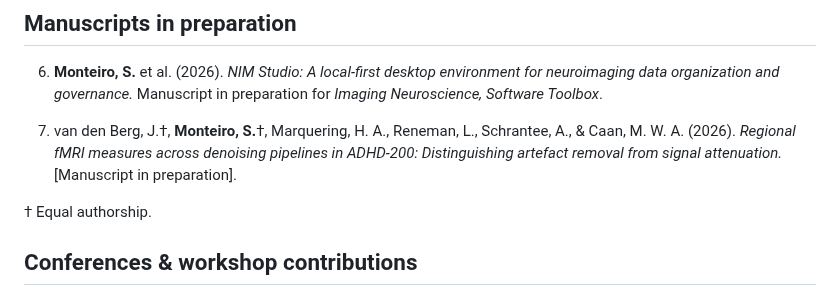
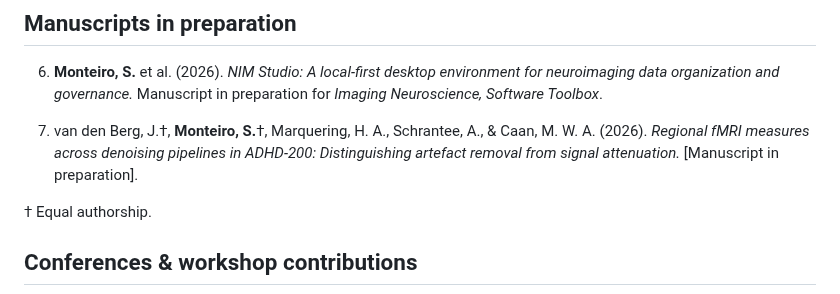
Before and after one commit to monteiro-sara/citations, a Markdown page: CITATIONS.md, the part around the change. GitHub-like rendering.

Commit message:
Fix citation formatting for manuscript entry

```diff
--- a/CITATIONS.md
+++ b/CITATIONS.md
@@ -28,7 +28,7 @@ _Last updated: 06 September 2026._
 
 6. **Monteiro, S.** et al. (2026). *NIM Studio: A local-first desktop environment for neuroimaging data organization and governance.* Manuscript in preparation for *Imaging Neuroscience, Software Toolbox*.
 
-7. van den Berg, J.†, **Monteiro, S.**†, Marquering, H. A., Reneman, L., Schrantee, A., & Caan, M. W. A. (2026). *Regional fMRI measures across denoising pipelines in ADHD-200: Distinguishing artefact removal from signal attenuation.* [Manuscript in preparation].
+7. van den Berg, J.†, **Monteiro, S.**†, Marquering, H. A., Schrantee, A., & Caan, M. W. A. (2026). *Regional fMRI measures across denoising pipelines in ADHD-200: Distinguishing artefact removal from signal attenuation.* [Manuscript in preparation].
 
 † Equal authorship.
 
```
